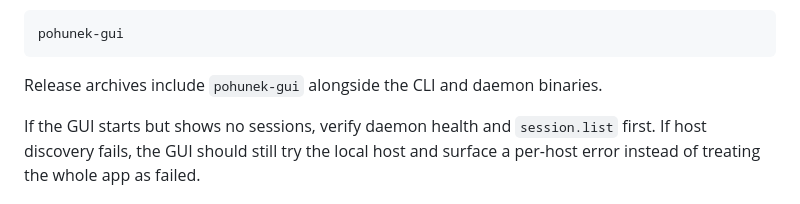
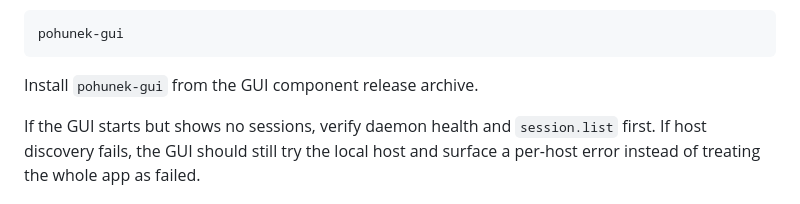
Before and after one commit to zajca/pohunek-work, a Markdown page: native/docs/gui.md, the part around the change. Drawn GitHub-style.

Commit message:
Split release artifacts by component

````diff
--- a/native/docs/gui.md
+++ b/native/docs/gui.md
@@ -83,7 +83,7 @@ From an installed build:
 pohunek-gui
 ```
 
-Release archives include `pohunek-gui` alongside the CLI and daemon binaries.
+Install `pohunek-gui` from the GUI component release archive.
 
 If the GUI starts but shows no sessions, verify daemon health and `session.list`
 first. If host discovery fails, the GUI should still try the local host and
````
